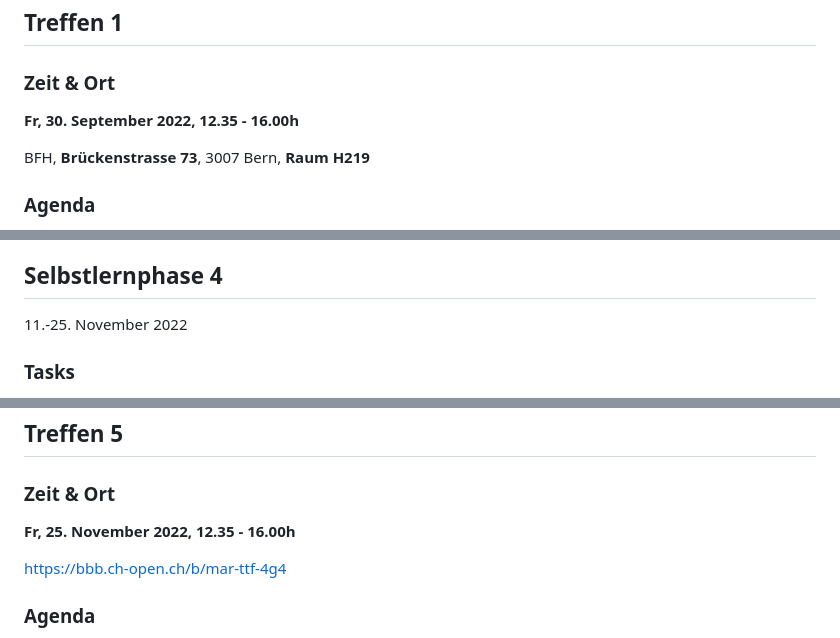
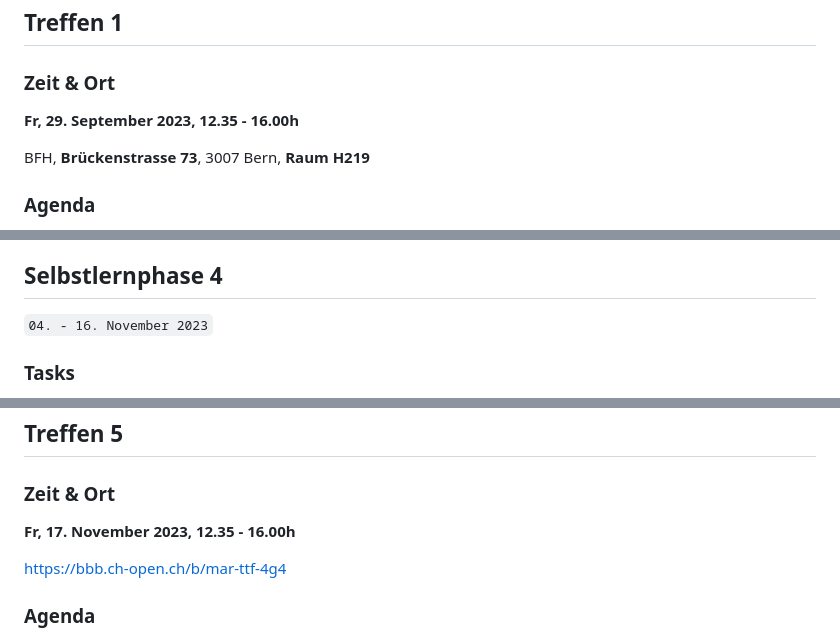
Before and after one commit to digital-sustainability/module-eoss, a Markdown page: docs/moodle.md, 3 parts joined by grey strips. Rendered like a GitHub page.

```diff
--- a/docs/moodle.md
+++ b/docs/moodle.md
@@ -27,7 +27,7 @@ Zur Vorbereitung auf unser erstes Treffen bitte ich Sie, die folgende Aufgaben z
 ## Treffen 1
 
 ### Zeit & Ort
-**Fr, 30. September 2022, 12.35 - 16.00h**
+**Fr, 29. September 2023, 12.35 - 16.00h**
 
 BFH, **Brückenstrasse 73**, 3007 Bern, **Raum H219**
 
@@ -137,7 +137,7 @@ BFH, **Brückenstrasse 73**, 3007 Bern, **Raum H219**
 
 ## Selbstlernphase 4
 
-11.-25. November 2022
+`04. - 16. November 2023`
 
 ### Tasks
 
@@ -153,7 +153,7 @@ BFH, **Brückenstrasse 73**, 3007 Bern, **Raum H219**
 
 ### Zeit & Ort
 
-**Fr, 25. November 2022, 12.35 - 16.00h**
+**Fr, 17. November 2023, 12.35 - 16.00h**
 
 https://bbb.ch-open.ch/b/mar-ttf-4g4
 
```
Also changed, not shown: other parts of docs/moodle.md (+14 -14 lines).
